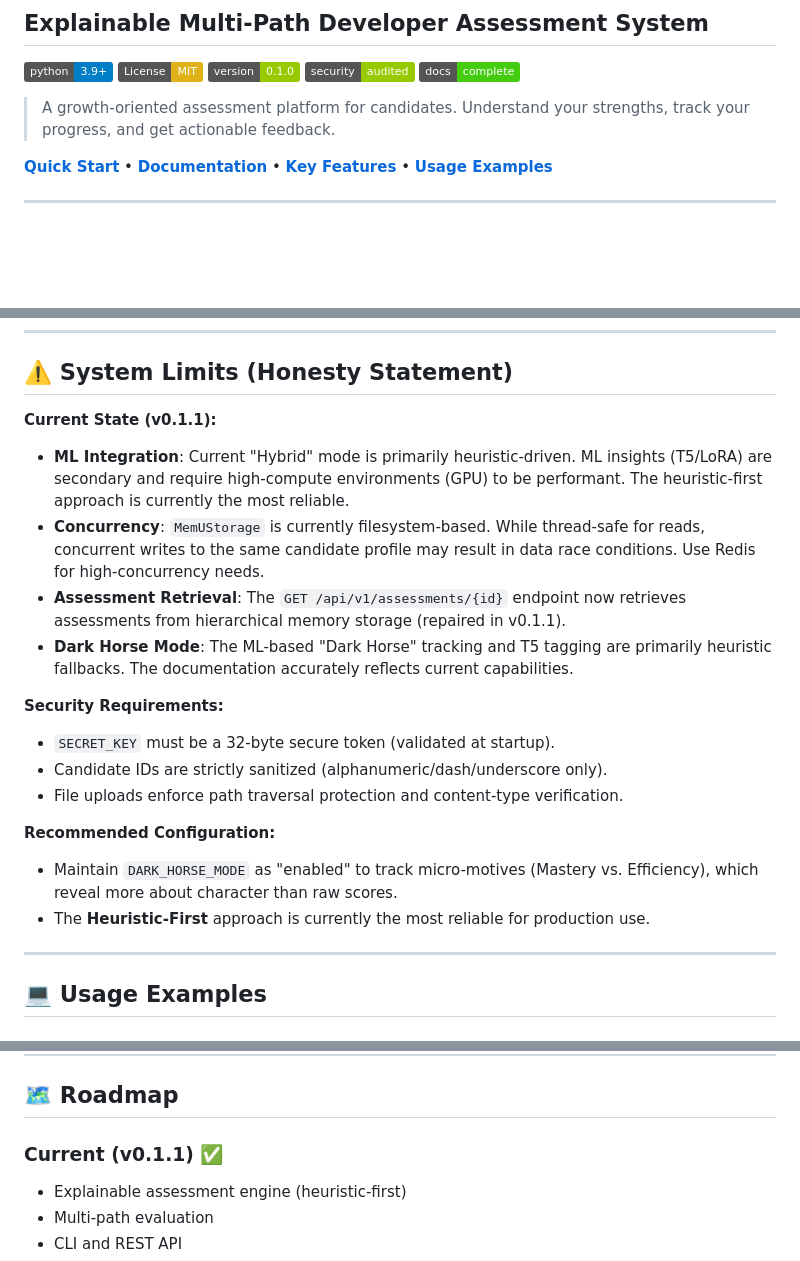
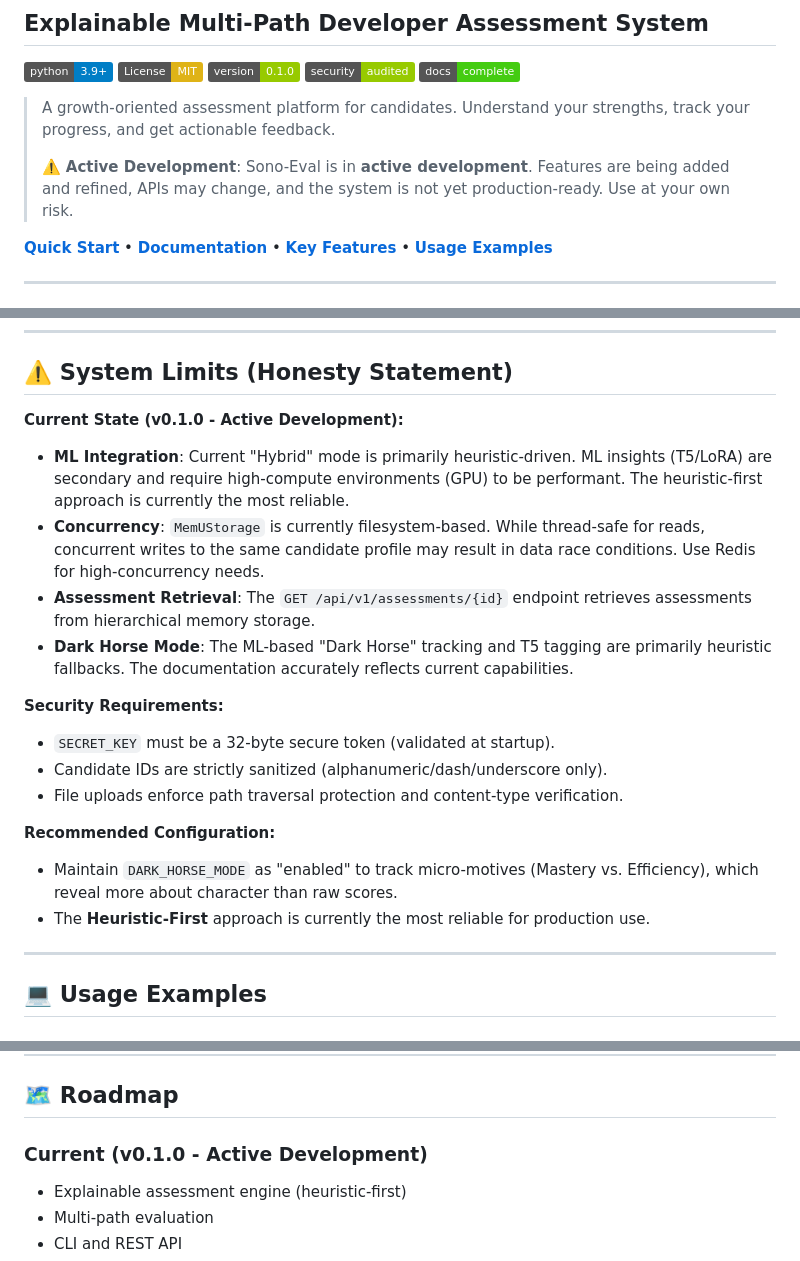
Before and after one commit to doronpers/sono-eval, a Markdown page: README.md, 3 parts joined by grey strips. Drawn GitHub-style; badges without logos; blank space fills up the shorter version.

Commit message:
docs: Update README to reflect active development and fix version
- Add explicit 'active development' language
- Standardize version to 0.1.0 (matching pyproject.toml)
- Update all version references from 0.1.1 to 0.1.0
- Clarify development status throughout
- Fix markdownlint line length issues

```diff
--- a/README.md
+++ b/README.md
@@ -10,6 +10,10 @@
 
 > A growth-oriented assessment platform for candidates. Understand your strengths,
 > track your progress, and get actionable feedback.
+>
+> ⚠️ **Active Development**: Sono-Eval is in **active development**.
+> Features are being added and refined, APIs may change, and the system
+> is not yet production-ready. Use at your own risk.
 
 **[Quick Start](#-quick-start)** • **[Documentation](Documentation/README.md)** •
 **[Key Features](#-key-features)** • **[Usage Examples](#-usage-examples)**
@@ -174,12 +178,20 @@ details.
 
 ## ⚠️ System Limits (Honesty Statement)
 
-**Current State (v0.1.1):**
+**Current State (v0.1.0 - Active Development):**
 
-- **ML Integration**: Current "Hybrid" mode is primarily heuristic-driven. ML insights (T5/LoRA) are secondary and require high-compute environments (GPU) to be performant. The heuristic-first approach is currently the most reliable.
-- **Concurrency**: `MemUStorage` is currently filesystem-based. While thread-safe for reads, concurrent writes to the same candidate profile may result in data race conditions. Use Redis for high-concurrency needs.
-- **Assessment Retrieval**: The `GET /api/v1/assessments/{id}` endpoint now retrieves assessments from hierarchical memory storage (repaired in v0.1.1).
-- **Dark Horse Mode**: The ML-based "Dark Horse" tracking and T5 tagging are primarily heuristic fallbacks. The documentation accurately reflects current capabilities.
+- **ML Integration**: Current "Hybrid" mode is primarily heuristic-driven.
+  ML insights (T5/LoRA) are secondary and require high-compute
+  environments (GPU) to be performant. The heuristic-first approach is
+  currently the most reliable.
+- **Concurrency**: `MemUStorage` is currently filesystem-based. While
+  thread-safe for reads, concurrent writes to the same candidate profile
+  may result in data race conditions. Use Redis for high-concurrency needs.
+- **Assessment Retrieval**: The `GET /api/v1/assessments/{id}` endpoint
+  retrieves assessments from hierarchical memory storage.
+- **Dark Horse Mode**: The ML-based "Dark Horse" tracking and T5 tagging
+  are primarily heuristic fallbacks. The documentation accurately reflects
+  current capabilities.
 
 **Security Requirements:**
 
@@ -189,8 +201,11 @@ details.
 
 **Recommended Configuration:**
 
-- Maintain `DARK_HORSE_MODE` as "enabled" to track micro-motives (Mastery vs. Efficiency), which reveal more about character than raw scores.
-- The **Heuristic-First** approach is currently the most reliable for production use.
+- Maintain `DARK_HORSE_MODE` as "enabled" to track micro-motives
+  (Mastery vs. Efficiency), which reveal more about character than raw
+  scores.
+- The **Heuristic-First** approach is currently the most reliable for
+  production use.
 
 ---
 
@@ -371,7 +386,7 @@ You're free to use, modify, and distribute it. See the LICENSE file for details.
 
 ## 🗺️ Roadmap
 
-### Current (v0.1.1) ✅
+### Current (v0.1.0 - Active Development)
 
 - Explainable assessment engine (heuristic-first)
 - Multi-path evaluation
```
Also changed, not shown: other parts of README.md (+1 -1 lines).
